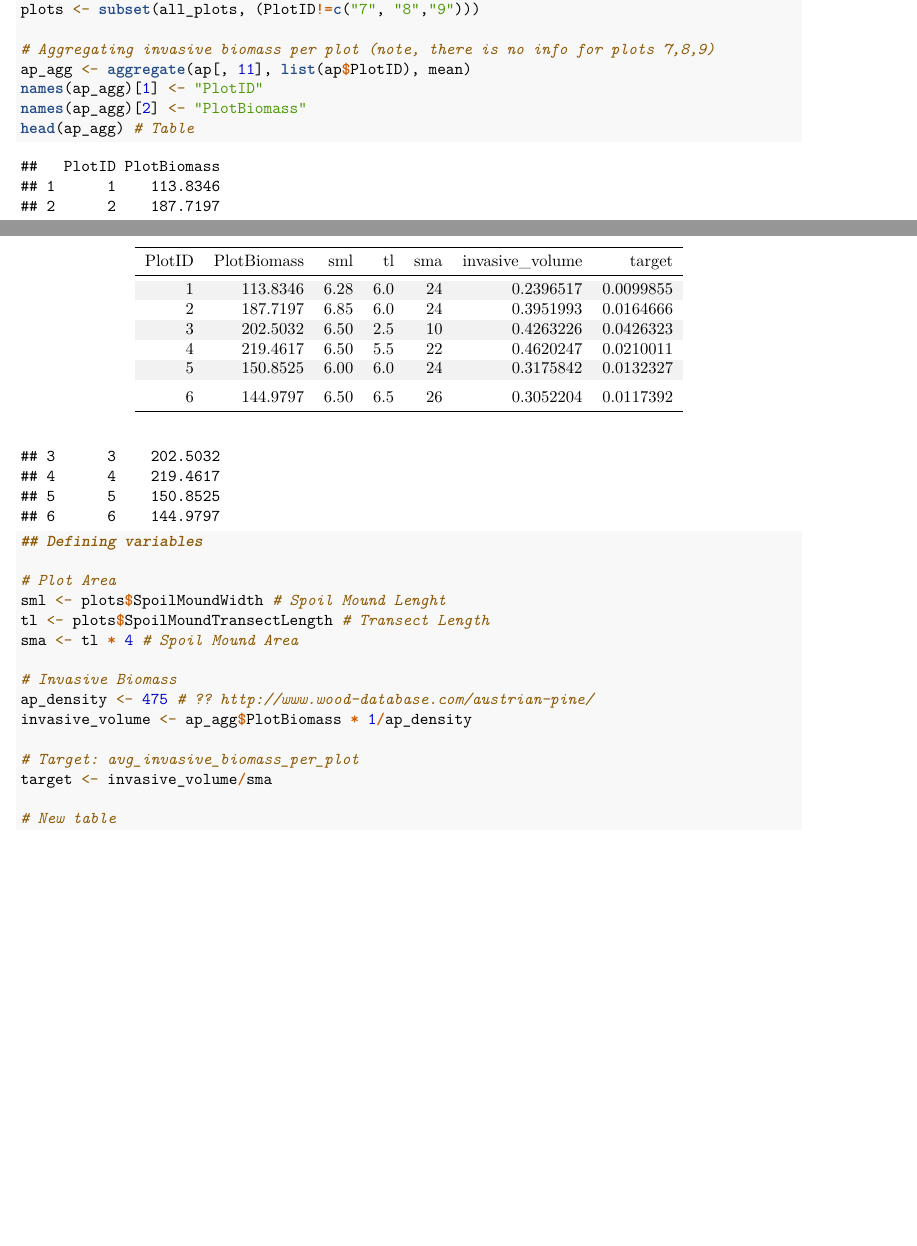
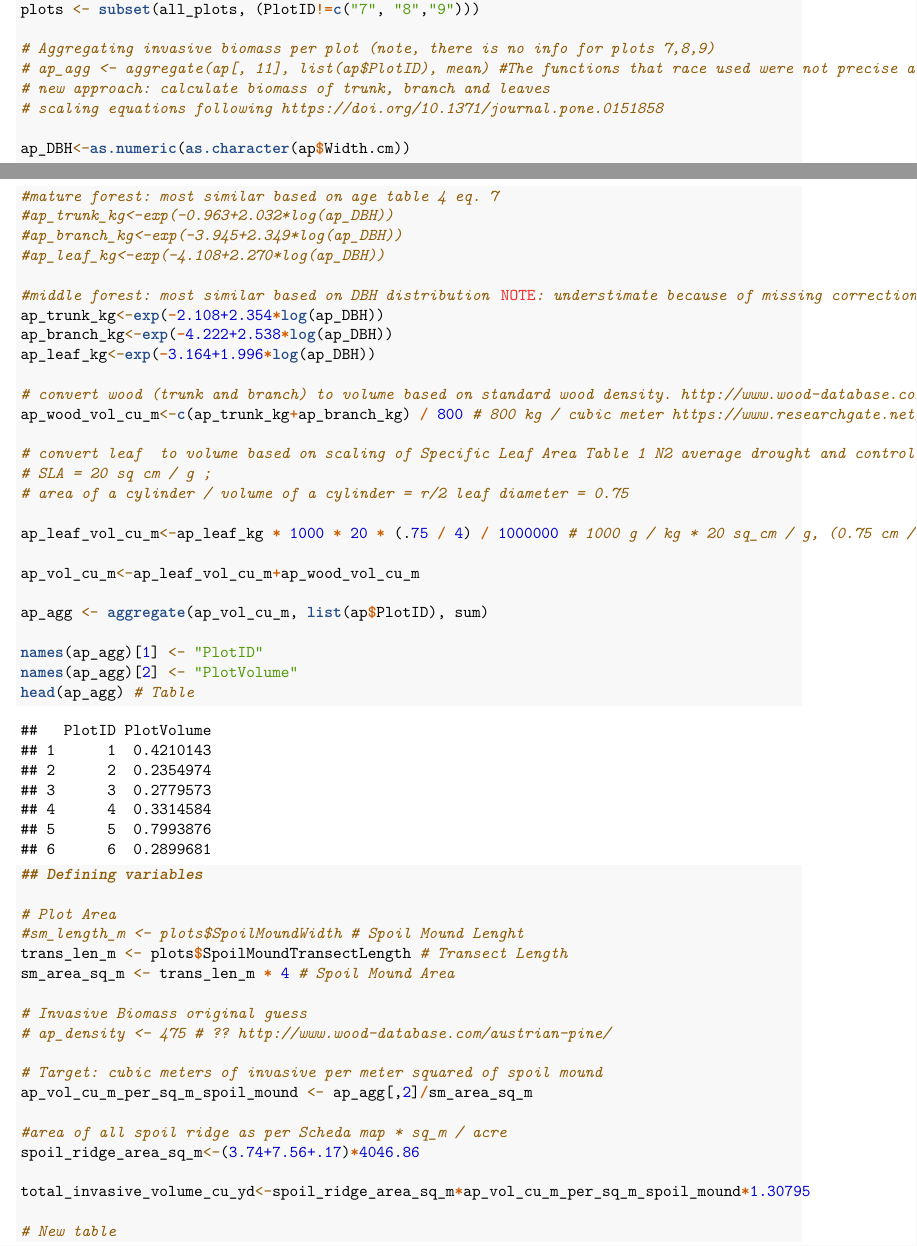
Before and after one commit to acastrops/tidy-island, an R Markdown document (Experimental Design.Rmd): two parts of pages 1 and 2 of 3, joined at a grey line, cut so that both start at the same text, the shorter picture padded with empty space. Rendered offline with R 4.5, knitr and Pandoc, then LaTeX, with nearby package versions.

```diff
--- a/Experimental Design.Rmd
+++ b/Experimental Design.Rmd
@@ -45,24 +47,55 @@
 plots <- subset(all_plots, (PlotID!=c("7", "8","9")))
 
 # Aggregating invasive biomass per plot (note, there is no info for plots 7,8,9)
-ap_agg <- aggregate(ap[, 11], list(ap$PlotID), mean)
+# ap_agg <- aggregate(ap[, 11], list(ap$PlotID), mean) #The functions that race used were not precise and difficult to connect to volume
+# new approach: calculate biomass of trunk, branch and leaves
+# scaling equations following https://doi.org/10.1371/journal.pone.0151858
+
+ap_DBH<-as.numeric(as.character(ap$Width.cm))
+
+#mature forest: most similar based on age table 4 eq. 7
+#ap_trunk_kg<-exp(-0.963+2.032*log(ap_DBH))
+#ap_branch_kg<-exp(-3.945+2.349*log(ap_DBH))
+#ap_leaf_kg<-exp(-4.108+2.270*log(ap_DBH))
+
+#middle forest: most similar based on DBH distribution NOTE: understimate because of missing correction factor
+ap_trunk_kg<-exp(-2.108+2.354*log(ap_DBH))
+ap_branch_kg<-exp(-4.222+2.538*log(ap_DBH))
+ap_leaf_kg<-exp(-3.164+1.996*log(ap_DBH))
+
+# convert wood (trunk and branch) to volume based on standard wood density. http://www.wood-database.com/sheoak/
+ap_wood_vol_cu_m<-c(ap_trunk_kg+ap_branch_kg) / 800 # 800 kg / cubic meter https://www.researchgate.net/publication/230701880_Effects_of_height_on_physical_properties_of_wood_of_Jhau_Casuarina_equisetifolia
+
+# convert leaf  to volume based on scaling of Specific Leaf Area Table 1 N2 average drought and control https://onlinelibrary.wiley.com/doi/pdf/10.1046/j.1365-3040.1998.00302.x
+# SLA = 20 sq cm / g ;
+# area of a cylinder / volume of a cylinder = r/2 leaf diameter = 0.75
+
+ap_leaf_vol_cu_m<-ap_leaf_kg * 1000 * 20 * (.75 / 4) / 1000000 # 1000 g / kg * 20 sq_cm / g, (0.75 cm / 4 ) cu_cm / sq_cm  / 10^6 cu_cm / cu_m
+
+ap_vol_cu_m<-ap_leaf_vol_cu_m+ap_wood_vol_cu_m
+
+ap_agg <- aggregate(ap_vol_cu_m, list(ap$PlotID), sum)
+
 names(ap_agg)[1] <- "PlotID"
-names(ap_agg)[2] <- "PlotBiomass"
+names(ap_agg)[2] <- "PlotVolume"
 head(ap_agg) # Table
-
 
 ## Defining variables
 
 # Plot Area
-sml <- plots$SpoilMoundWidth # Spoil Mound Lenght
-tl <- plots$SpoilMoundTransectLength # Transect Length
-sma <- tl * 4 # Spoil Mound Area
+#sm_length_m <- plots$SpoilMoundWidth # Spoil Mound Lenght
+trans_len_m <- plots$SpoilMoundTransectLength # Transect Length
+sm_area_sq_m <- trans_len_m * 4 # Spoil Mound Area
 
-# Invasive Biomass
-ap_density <- 475 # ?? http://www.wood-database.com/austrian-pine/
-invasive_volume <- ap_agg$PlotBiomass * 1/ap_density
+# Invasive Biomass original guess
+# ap_density <- 475 # ?? http://www.wood-database.com/austrian-pine/
 
-# Target: avg_invasive_biomass_per_plot
-target <- invasive_volume/sma
+# Target: cubic meters of invasive per meter squared of spoil mound
+ap_vol_cu_m_per_sq_m_spoil_mound <- ap_agg[,2]/sm_area_sq_m
+
+#area of all spoil ridge as per Scheda map * sq_m / acre
+spoil_ridge_area_sq_m<-(3.74+7.56+.17)*4046.86
+
+total_invasive_volume_cu_yd<-spoil_ridge_area_sq_m*ap_vol_cu_m_per_sq_m_spoil_mound*1.30795
 
 # New table
```
Also changed, not shown: Experimental_Design.pdf, Experimental Design.Rmd (17 more changed lines).
